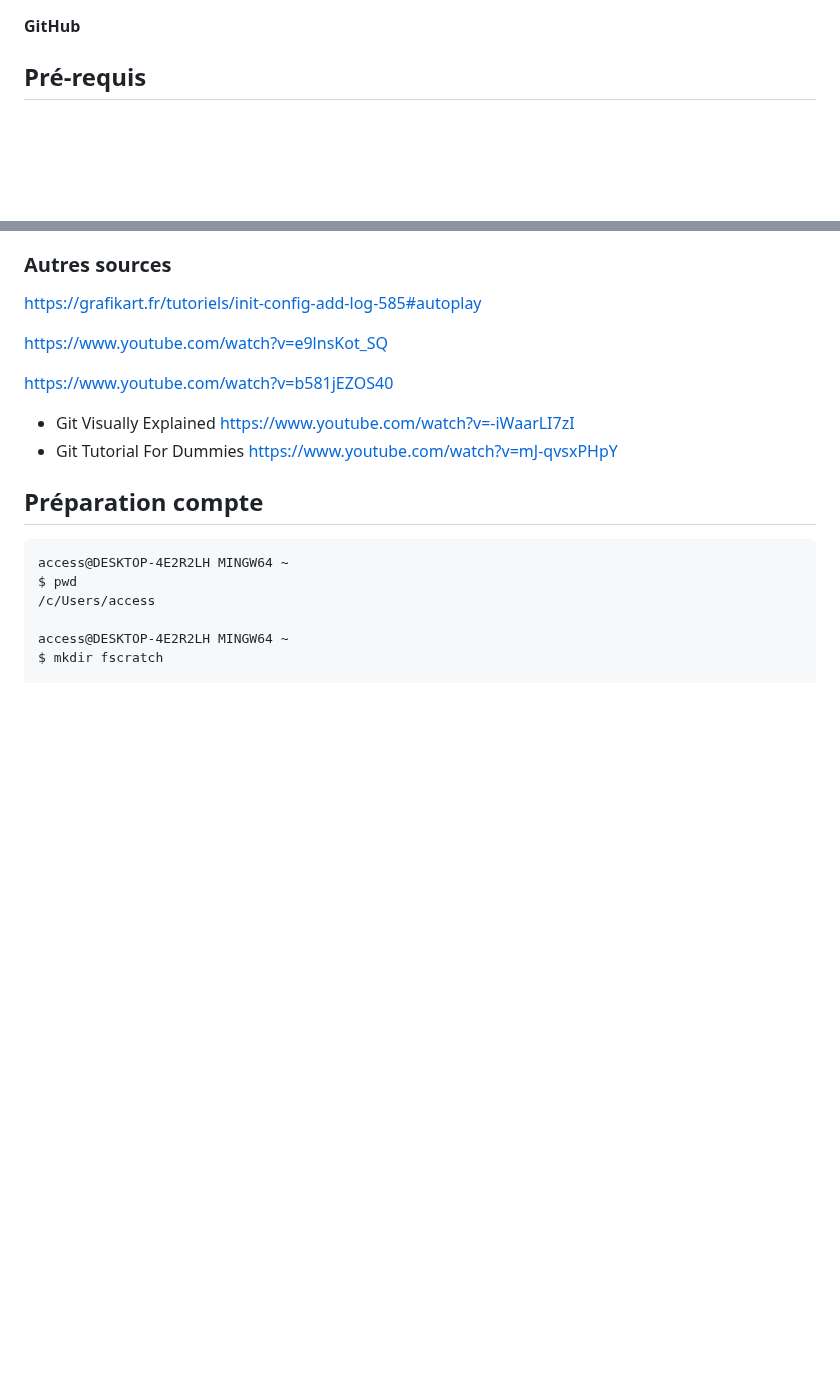
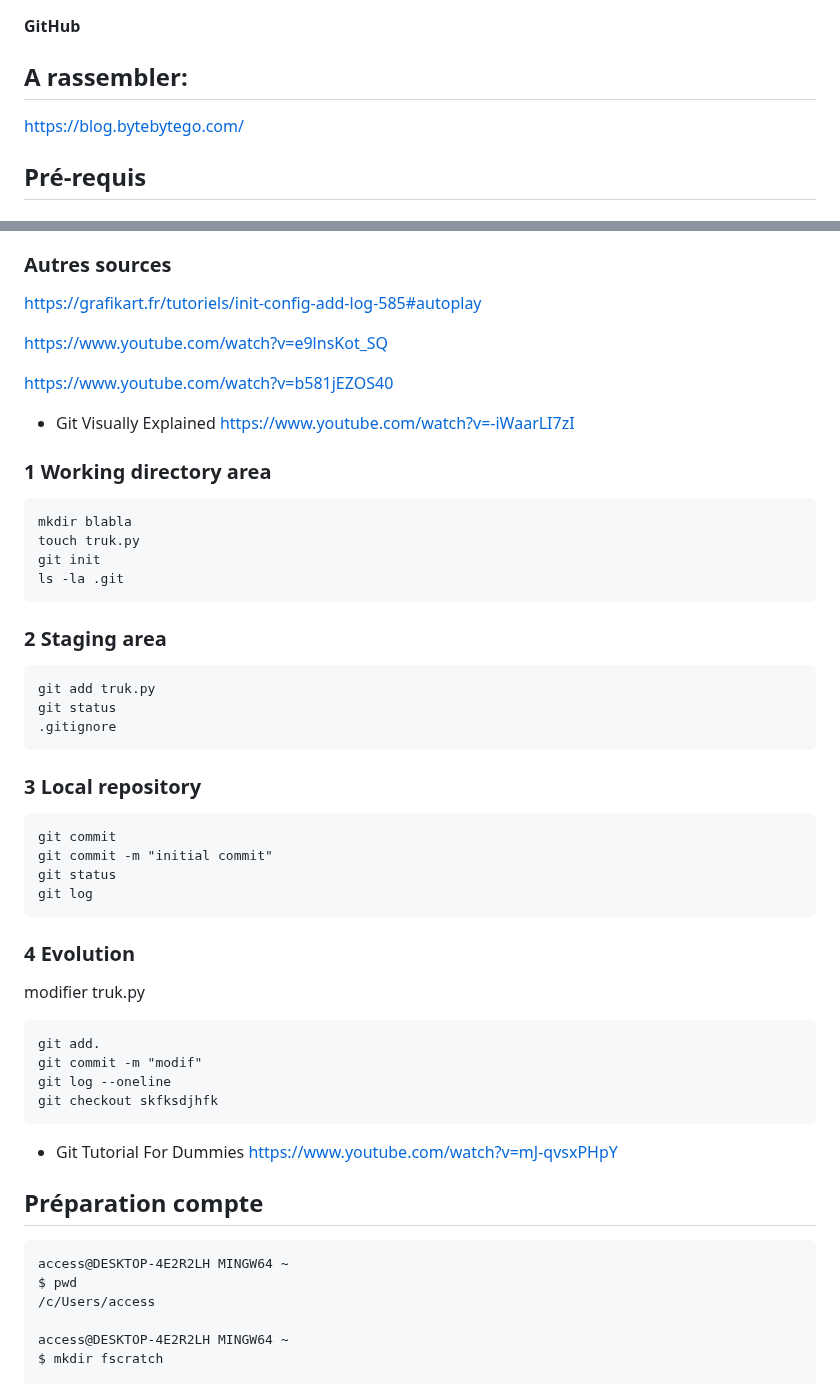
Before and after one commit to cedret/learn, a Markdown page: iprec_devops/autoform_github.md, 2 parts joined by grey strips. Rendered like a GitHub page; blank space fills up the shorter version.

`````diff
--- a/iprec_devops/autoform_github.md
+++ b/iprec_devops/autoform_github.md
@@ -1,4 +1,8 @@
 **GitHub**
+
+## A rassembler:
+https://blog.bytebytego.com/
+
 
 ## Pré-requis
 ### Installer Git bash pour Windows
@@ -29,8 +33,38 @@ https://grafikart.fr/tutoriels/init-config-add-log-585#autoplay
 https://www.youtube.com/watch?v=e9lnsKot_SQ
 
 https://www.youtube.com/watch?v=b581jEZOS40
+
 - Git Visually Explained
 https://www.youtube.com/watch?v=-iWaarLI7zI
+
+### 1 Working directory area
+````
+mkdir blabla
+touch truk.py
+git init
+ls -la .git
+````
+### 2 Staging area
+````
+git add truk.py
+git status
+.gitignore
+````
+### 3 Local repository
+````
+git commit
+git commit -m "initial commit"
+git status
+git log
+````
+### 4 Evolution
+modifier truk.py
+````
+git add.
+git commit -m "modif"
+git log --oneline
+git checkout skfksdjhfk
+````
 - Git Tutorial For Dummies
 https://www.youtube.com/watch?v=mJ-qvsxPHpY
 
`````
